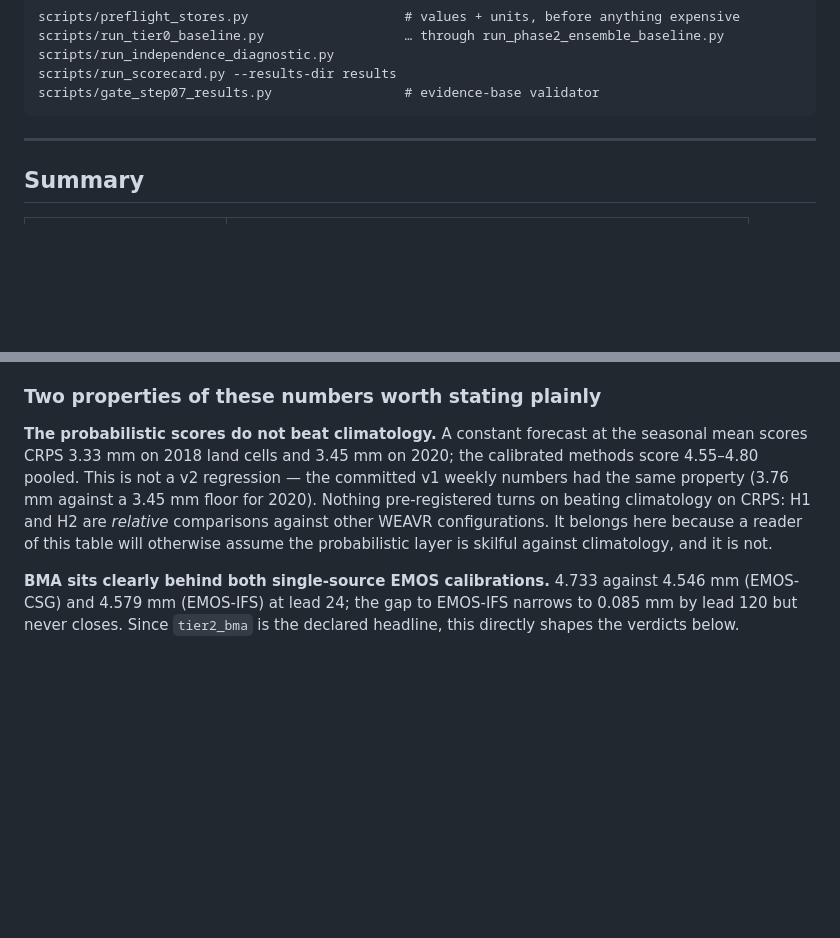
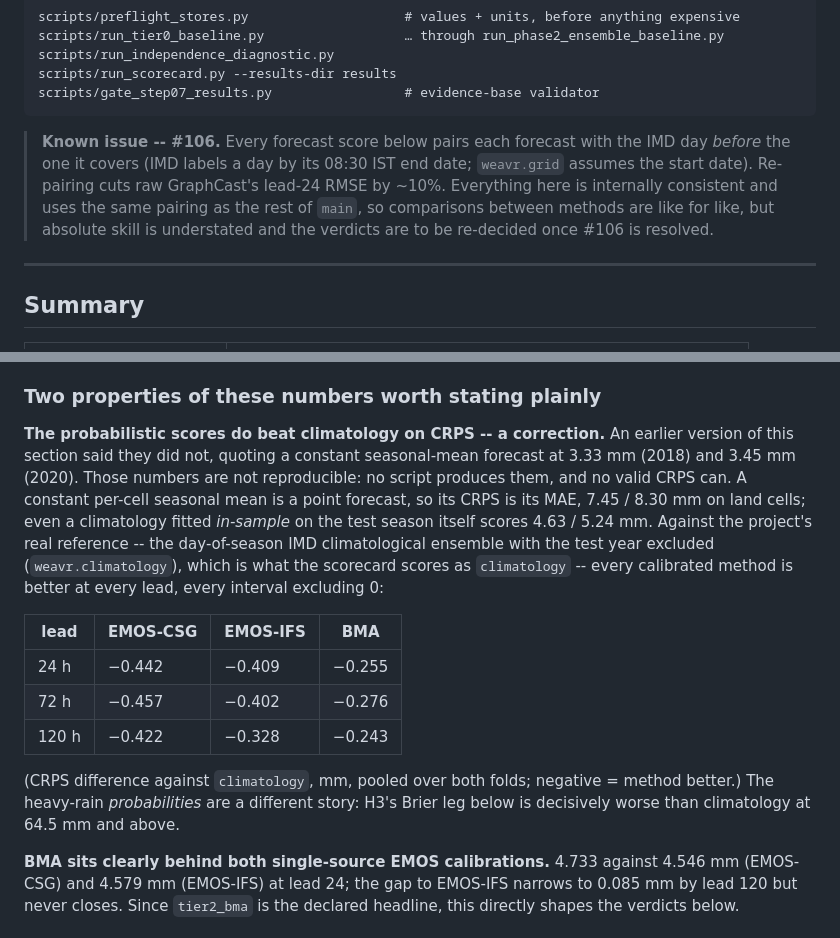
Before and after one commit to ATMOSYNC/WEAVR, a Markdown page: docs/v2-evidence-base-results.md, 2 parts joined by grey strips. Drawn GitHub-style; blank space fills up the shorter version.

Commit message:
docs(step07): the calibrated methods do beat climatology; flag #106
The evidence-base doc said the probabilistic scores do not beat
climatology, quoting a constant seasonal-mean forecast at 3.33 / 3.45 mm
CRPS. No script produces those numbers and no valid CRPS can: a constant
per-cell mean is a point forecast whose CRPS is its MAE (7.45 / 8.30 mm
on land cells), and even an in-sample climatology fitted on the test
season scores 4.63 / 5.24 mm. Against the project's real reference, the
day-of-season IMD ensemble with the test year excluded, every calibrated
method is better at every lead with the interval excluding 0 (EMOS-CSG
-0.42 to -0.46 mm, BMA -0.24 to -0.28 mm) -- the scorecard has said so
all along.

Also adds a banner pointing at #106: every forecast score here pairs
each forecast with the IMD day before the one it covers, so absolute
skill is understated and the verdicts are to be re-decided once it is
resolved.

Co-Authored-By: Claude Opus 5.5 <noreply@anthropic.com>

````diff
--- a/docs/v2-evidence-base-results.md
+++ b/docs/v2-evidence-base-results.md
@@ -14,6 +14,14 @@ scripts/run_independence_diagnostic.py
 scripts/run_scorecard.py --results-dir results
 scripts/gate_step07_results.py                 # evidence-base validator
 ```
+
+> **Known issue -- #106.** Every forecast score below pairs each forecast with
+> the IMD day *before* the one it covers (IMD labels a day by its 08:30 IST end
+> date; `weavr.grid` assumes the start date). Re-pairing cuts raw GraphCast's
+> lead-24 RMSE by ~10%. Everything here is internally consistent and uses the
+> same pairing as the rest of `main`, so comparisons between methods are like
+> for like, but absolute skill is understated and the verdicts are to be
+> re-decided once #106 is resolved.
 
 ---
 
@@ -73,14 +81,26 @@ against 6.29 mm in 2018).
 
 ### Two properties of these numbers worth stating plainly
 
-**The probabilistic scores do not beat climatology.** A constant forecast at
-the seasonal mean scores CRPS 3.33 mm on 2018 land cells and 3.45 mm on 2020;
-the calibrated methods score 4.55–4.80 pooled. This is not a v2 regression — the
-committed v1 weekly numbers had the same property (3.76 mm against a 3.45 mm
-floor for 2020). Nothing pre-registered turns on beating climatology on CRPS:
-H1 and H2 are *relative* comparisons against other WEAVR configurations.
-It belongs here because a reader of this table will otherwise assume the
-probabilistic layer is skilful against climatology, and it is not.
+**The probabilistic scores do beat climatology on CRPS -- a correction.** An
+earlier version of this section said they did not, quoting a constant
+seasonal-mean forecast at 3.33 mm (2018) and 3.45 mm (2020). Those numbers are
+not reproducible: no script produces them, and no valid CRPS can. A constant
+per-cell seasonal mean is a point forecast, so its CRPS is its MAE, 7.45 / 8.30
+mm on land cells; even a climatology fitted *in-sample* on the test season
+itself scores 4.63 / 5.24 mm. Against the project's real reference -- the
+day-of-season IMD climatological ensemble with the test year excluded
+(`weavr.climatology`), which is what the scorecard scores as `climatology` --
+every calibrated method is better at every lead, every interval excluding 0:
+
+| lead | EMOS-CSG | EMOS-IFS | BMA |
+|---|---|---|---|
+| 24 h | −0.442 | −0.409 | −0.255 |
+| 72 h | −0.457 | −0.402 | −0.276 |
+| 120 h | −0.422 | −0.328 | −0.243 |
+
+(CRPS difference against `climatology`, mm, pooled over both folds; negative =
+method better.) The heavy-rain *probabilities* are a different story: H3's
+Brier leg below is decisively worse than climatology at 64.5 mm and above.
 
 **BMA sits clearly behind both single-source EMOS calibrations.** 4.733
 against 4.546 mm (EMOS-CSG) and 4.579 mm (EMOS-IFS) at lead 24; the gap to
````
